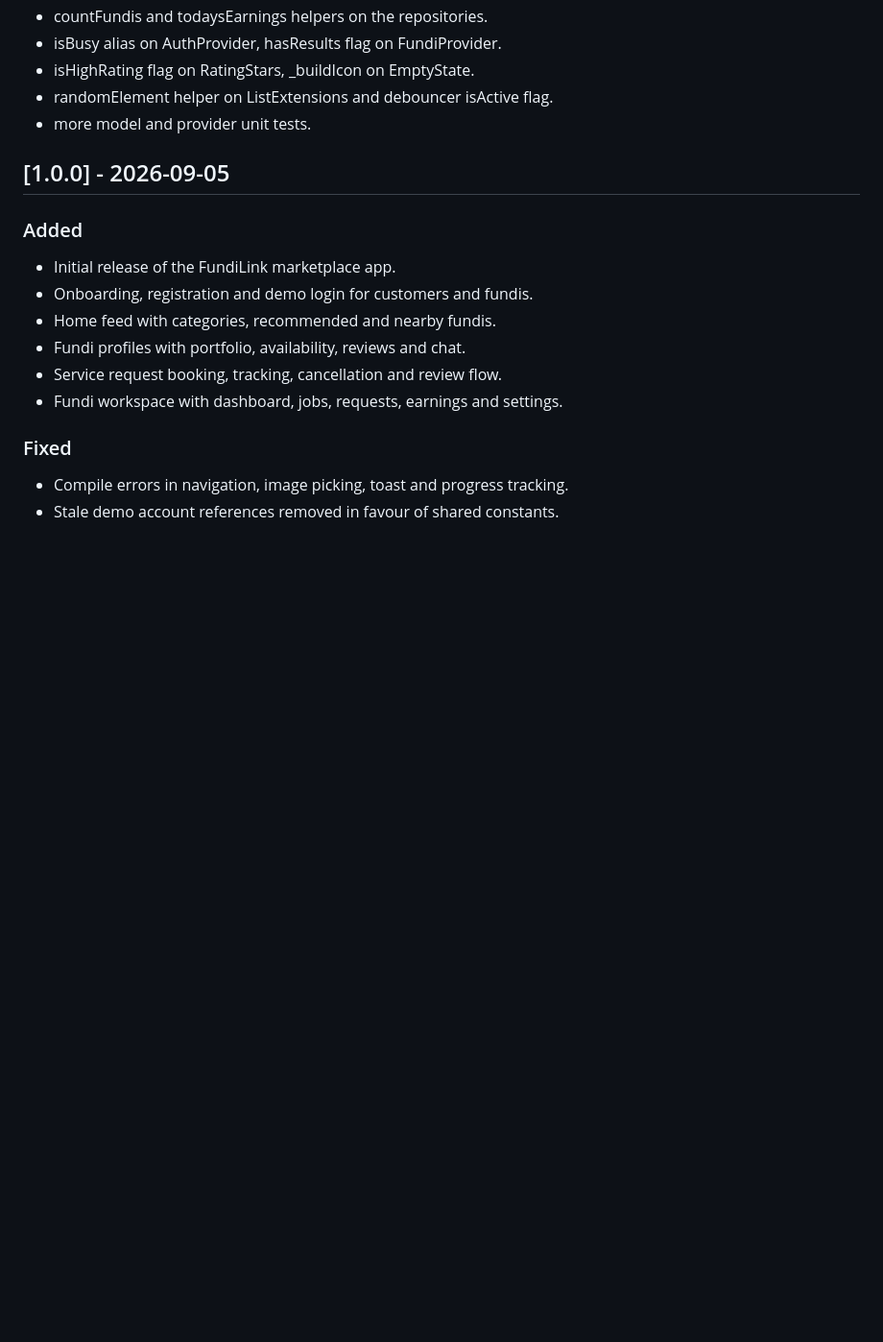
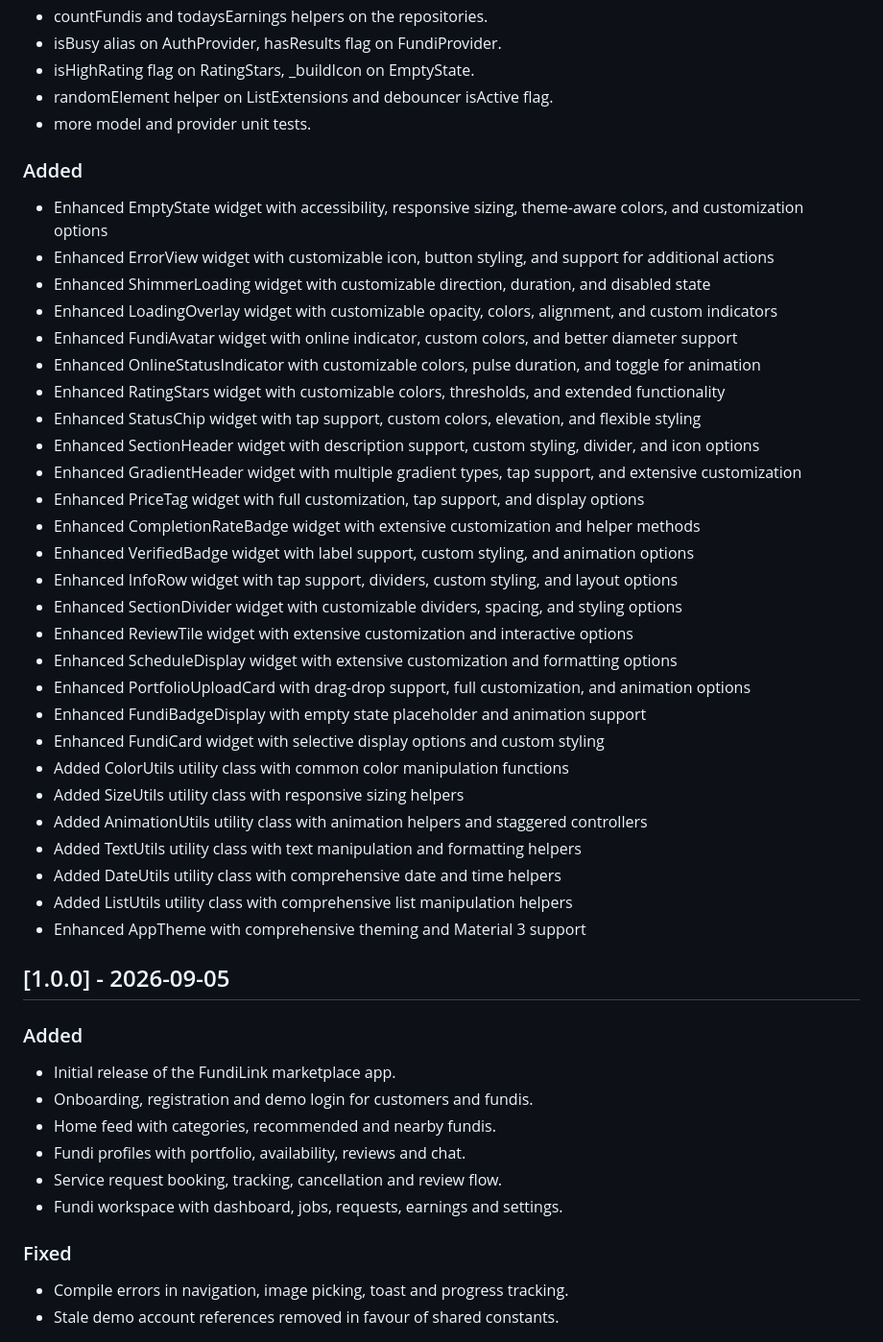
Before and after one commit to chifie/Fundilink_App, a Markdown page: flutter_application_1/CHANGELOG.md, the part around the change. Shown at 96% size. Rendered like a GitHub page; blank space fills up the shorter version.

Commit message:
Update CHANGELOG.md with comprehensive feature documentation
- Documented all widget enhancements and new features
- Added sections for utility classes (ColorUtils, SizeUtils, AnimationUtils, TextUtils, DateUtils, ListUtils)
- Added AppTheme enhancements documentation
- Maintained semantic versioning format

```diff
--- a/flutter_application_1/CHANGELOG.md
+++ b/flutter_application_1/CHANGELOG.md
@@ -64,6 +64,35 @@ All notable changes to FundiLink are documented here. This project follows
 - randomElement helper on ListExtensions and debouncer isActive flag.
 - more model and provider unit tests.
 
+### Added
+- Enhanced EmptyState widget with accessibility, responsive sizing, theme-aware colors, and customization options
+- Enhanced ErrorView widget with customizable icon, button styling, and support for additional actions
+- Enhanced ShimmerLoading widget with customizable direction, duration, and disabled state
+- Enhanced LoadingOverlay widget with customizable opacity, colors, alignment, and custom indicators
+- Enhanced FundiAvatar widget with online indicator, custom colors, and better diameter support
+- Enhanced OnlineStatusIndicator with customizable colors, pulse duration, and toggle for animation
+- Enhanced RatingStars widget with customizable colors, thresholds, and extended functionality
+- Enhanced StatusChip widget with tap support, custom colors, elevation, and flexible styling
+- Enhanced SectionHeader widget with description support, custom styling, divider, and icon options
+- Enhanced GradientHeader widget with multiple gradient types, tap support, and extensive customization
+- Enhanced PriceTag widget with full customization, tap support, and display options
+- Enhanced CompletionRateBadge widget with extensive customization and helper methods
+- Enhanced VerifiedBadge widget with label support, custom styling, and animation options
+- Enhanced InfoRow widget with tap support, dividers, custom styling, and layout options
+- Enhanced SectionDivider widget with customizable dividers, spacing, and styling options
+- Enhanced ReviewTile widget with extensive customization and interactive options
+- Enhanced ScheduleDisplay widget with extensive customization and formatting options
+- Enhanced PortfolioUploadCard with drag-drop support, full customization, and animation options
+- Enhanced FundiBadgeDisplay with empty state placeholder and animation support
+- Enhanced FundiCard widget with selective display options and custom styling
+- Added ColorUtils utility class with common color manipulation functions
+- Added SizeUtils utility class with responsive sizing helpers
+- Added AnimationUtils utility class with animation helpers and staggered controllers
+- Added TextUtils utility class with text manipulation and formatting helpers
+- Added DateUtils utility class with comprehensive date and time helpers
+- Added ListUtils utility class with comprehensive list manipulation helpers
+- Enhanced AppTheme with comprehensive theming and Material 3 support
+
 ## [1.0.0] - 2026-09-05
 
 ### Added
```
